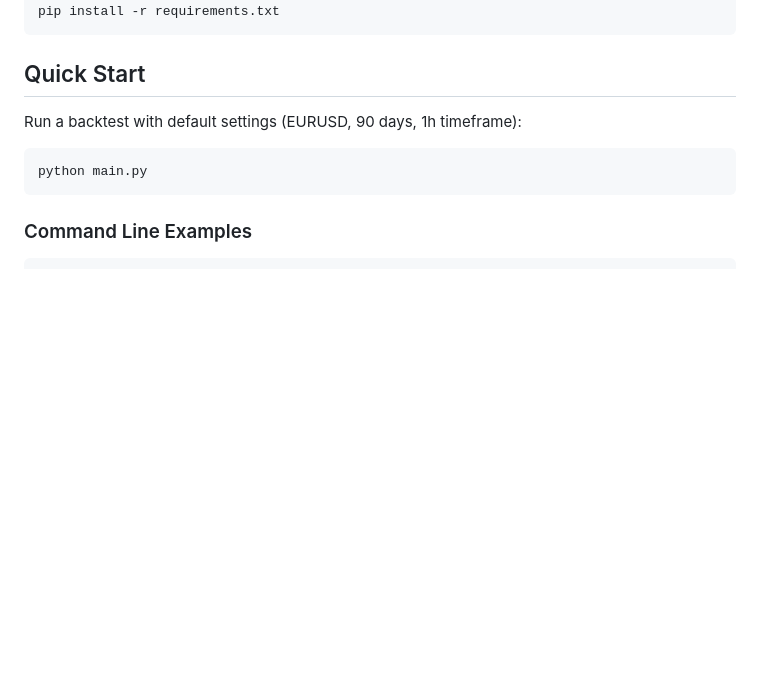
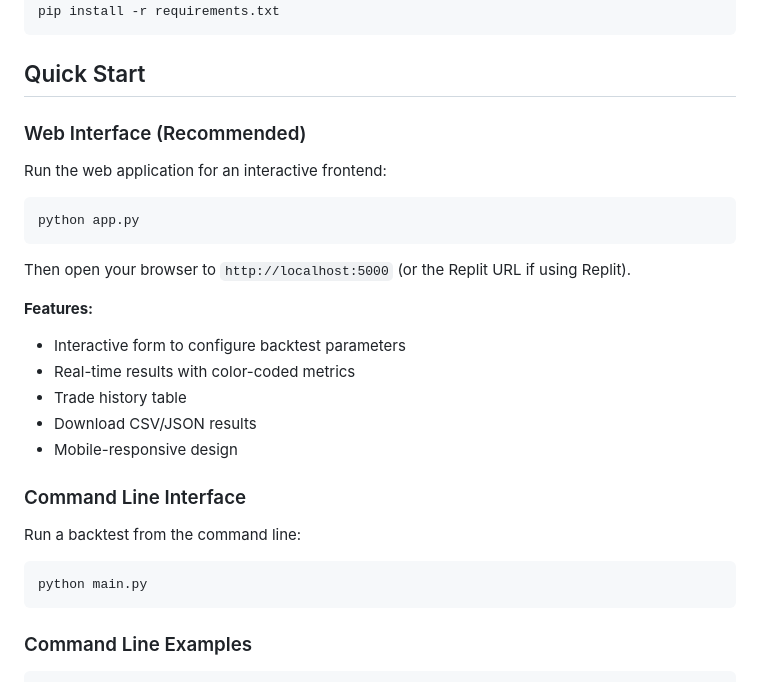
Before and after one commit to TheAIVibeCoder/Swift_Sig, a Markdown page: README.md, the part around the change. Drawn GitHub-style; blank space fills up the shorter version.

Commit message:
Update README with web interface instructions
Added Quick Start section highlighting the new web interface as the
recommended way to run backtests. Includes instructions for both web
and CLI usage.

Co-Authored-By: Claude Sonnet 4.5 <noreply@anthropic.com>

````diff
--- a/README.md
+++ b/README.md
@@ -45,7 +45,26 @@ pip install -r requirements.txt
 
 ## Quick Start
 
-Run a backtest with default settings (EURUSD, 90 days, 1h timeframe):
+### Web Interface (Recommended)
+
+Run the web application for an interactive frontend:
+
+```bash
+python app.py
+```
+
+Then open your browser to `http://localhost:5000` (or the Replit URL if using Replit).
+
+**Features:**
+- Interactive form to configure backtest parameters
+- Real-time results with color-coded metrics
+- Trade history table
+- Download CSV/JSON results
+- Mobile-responsive design
+
+### Command Line Interface
+
+Run a backtest from the command line:
 
 ```bash
 python main.py
````
